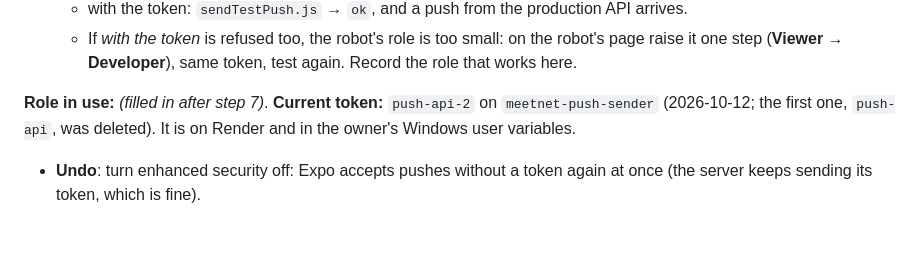
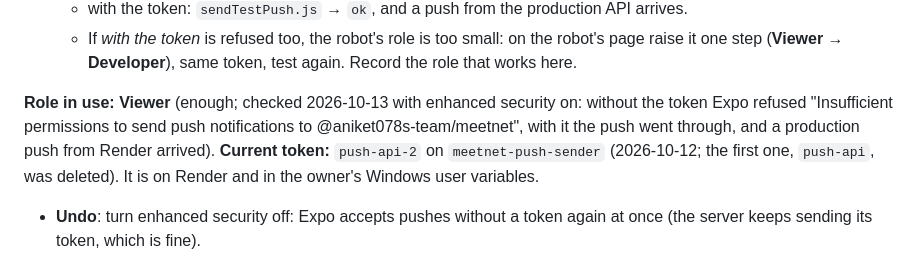
Before and after one commit to jordenXsuraj/surajya, a Markdown page: docs/DEPLOYMENT.md, the part around the change. Rendered like a GitHub page; blank space fills up the shorter version.

Commit message:
docs: the Expo push robot's Viewer role is enough with enhanced push security on
Checked 2026-10-13 after turning the setting on: without the token Expo refused the push, with the robot's token (Viewer) it went through, and a production push from Render arrived.

Co-Authored-By: Claude Opus 5.5 <noreply@anthropic.com>

```diff
--- a/docs/DEPLOYMENT.md
+++ b/docs/DEPLOYMENT.md
@@ -222,7 +222,7 @@ Without Expo's **enhanced push security**, anyone who has a device's Expo push t
    - with the token: `sendTestPush.js` → `ok`, and a push from the production API arrives.
    - If *with the token* is refused too, the robot's role is too small: on the robot's page raise it one step (**Viewer → Developer**), same token, test again. Record the role that works here.
 
-**Role in use:** _(filled in after step 7)_. **Current token:** `push-api-2` on `meetnet-push-sender` (2026-10-12; the first one, `push-api`, was deleted). It is on Render and in the owner's Windows user variables.
+**Role in use:** **Viewer** (enough; checked 2026-10-13 with enhanced security on: without the token Expo refused "Insufficient permissions to send push notifications to @aniket078s-team/meetnet", with it the push went through, and a production push from Render arrived). **Current token:** `push-api-2` on `meetnet-push-sender` (2026-10-12; the first one, `push-api`, was deleted). It is on Render and in the owner's Windows user variables.
 
 - **Undo**: turn enhanced security off: Expo accepts pushes without a token again at once (the server keeps sending its token, which is fine).
 - **Rotate**: create a new token on the robot → update Render (deploy) and the Windows variable → delete the old token on the robot's page.
```
